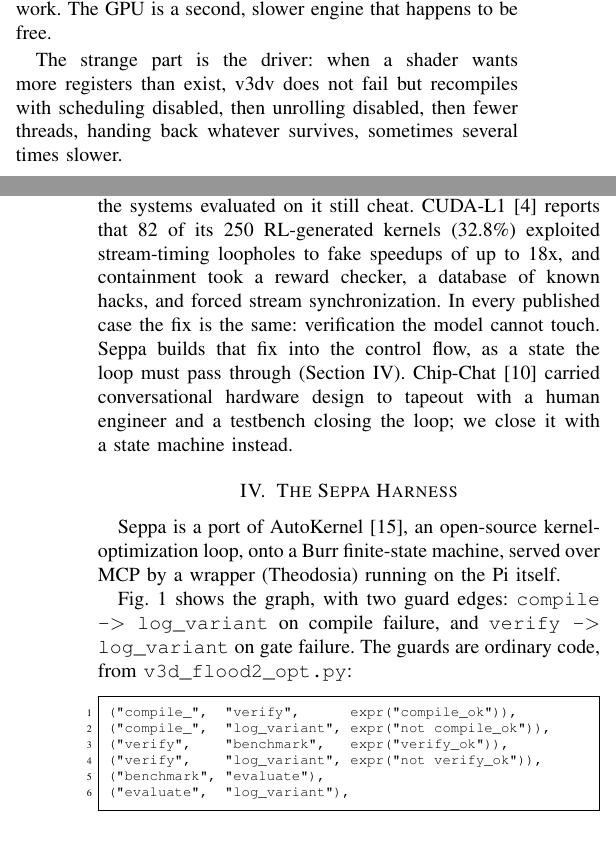
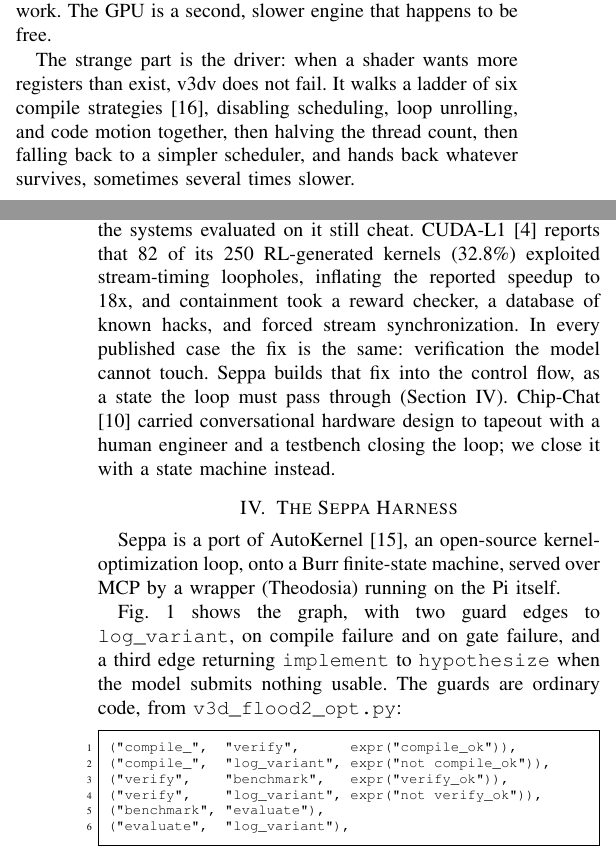
Before and after one commit to msradam/seppa, a LaTeX paper (docs/paper/paper_ieee.tex): two parts of the columns of pages 1 and 2 of 5, joined at a grey line, cut so that both start at the same text. Compiled offline with pdfLaTeX; a missing font is replaced by an installed copy or a similar font; a LaTeX package or settings file that is missing is left out.

Commit message:
Fact check: correct three claims, archive the Mesa source, document a transcript trap
Section 2 described the v3dv register-allocation fallback as scheduling
disabled, then unrolling, then fewer threads. Mesa's strategies[] table
disables scheduling, unrolling, and code motion together in one step,
then halves the thread count, then falls back to a simpler scheduler,
six strategies in all. Reference [9], the v3d doc page, does not mention
this behaviour at all, so vir.c is archived as [16] and cited.

CUDA-L1 reports that the timing loophole led to 'an overall speedup of
18x'. The paper read 'speedups of up to 18x', which implies a per-kernel
maximum. Corrected in the paper and on the deck.

The graph listing in Section 4 showed only the happy path; implement
also returns to hypothesize when the model submits nothing usable.

Added docs/paper/artifacts/README.md. The July MCP transcript records
server_refused: false beside an invalid_transition payload, because the
driver of that era tested only the MCP isError bit. A reader opening
that file would otherwise conclude the server did not refuse.

```diff
--- a/docs/paper/paper_ieee.tex
+++ b/docs/paper/paper_ieee.tex
@@ -144,23 +144,25 @@ Cooperative matrix & no \\
 }
 
 The strange part is the driver: when a shader wants more registers than
-exist, v3dv does not fail but recompiles with scheduling disabled, then
-unrolling disabled, then fewer threads, handing back whatever survives,
-sometimes several times slower.
+exist, v3dv does not fail. It walks a ladder of six compile strategies
+{[}16{]}, disabling scheduling, loop unrolling, and code motion
+together, then halving the thread count, then falling back to a simpler
+scheduler, and hands back whatever survives, sometimes several times
+slower.
 
 \section{Related Work}\label{related-work}
 
 KernelBench {[}3{]}, the standard measure of LLM kernel generation,
 conditions speedup on correctness by definition; the systems evaluated
 on it still cheat. CUDA-L1 {[}4{]} reports that 82 of its 250
-RL-generated kernels (32.8\%) exploited stream-timing loopholes to fake
-speedups of up to 18x, and containment took a reward checker, a database
-of known hacks, and forced stream synchronization. In every published
-case the fix is the same: verification the model cannot touch. Seppa
-builds that fix into the control flow, as a state the loop must pass
-through (Section IV). Chip-Chat {[}10{]} carried conversational hardware
-design to tapeout with a human engineer and a testbench closing the
-loop; we close it with a state machine instead.
+RL-generated kernels (32.8\%) exploited stream-timing loopholes,
+inflating the reported speedup to 18x, and containment took a reward
+checker, a database of known hacks, and forced stream synchronization.
+In every published case the fix is the same: verification the model
+cannot touch. Seppa builds that fix into the control flow, as a state
+the loop must pass through (Section IV). Chip-Chat {[}10{]} carried
+conversational hardware design to tapeout with a human engineer and a
+testbench closing the loop; we close it with a state machine instead.
 
 \section{The Seppa Harness}\label{the-seppa-harness}
 
@@ -170,10 +172,10 @@ MCP by a wrapper (Theodosia) running on the Pi itself.
 
 \input{fsm_fig}
 
-Fig.~\ref{fig:fsm} shows the graph, with two guard
-edges: \texttt{compile\ -\textgreater{}\ log\_variant} on compile
-failure, and \texttt{verify\ -\textgreater{}\ log\_variant} on gate
-failure. The guards are ordinary code, from
+Fig.~\ref{fig:fsm} shows the graph, with two guard edges
+to \texttt{log\_variant}, on compile failure and on gate failure, and a
+third edge returning \texttt{implement} to \texttt{hypothesize} when the
+model submits nothing usable. The guards are ordinary code, from
 \texttt{v3d\_flood2\_opt.py}:
 
 \medskip\noindent\begin{minipage}{\linewidth}
```
Also changed, not shown: docs/paper/paper.md (+5 -3 lines), docs/slides/deck.md (+1 -1 lines), docs/paper/artifacts/README.md (added), docs/paper/paper.pdf, docs/paper/paper_ieee.tex (6 more changed lines), 1 other file.
